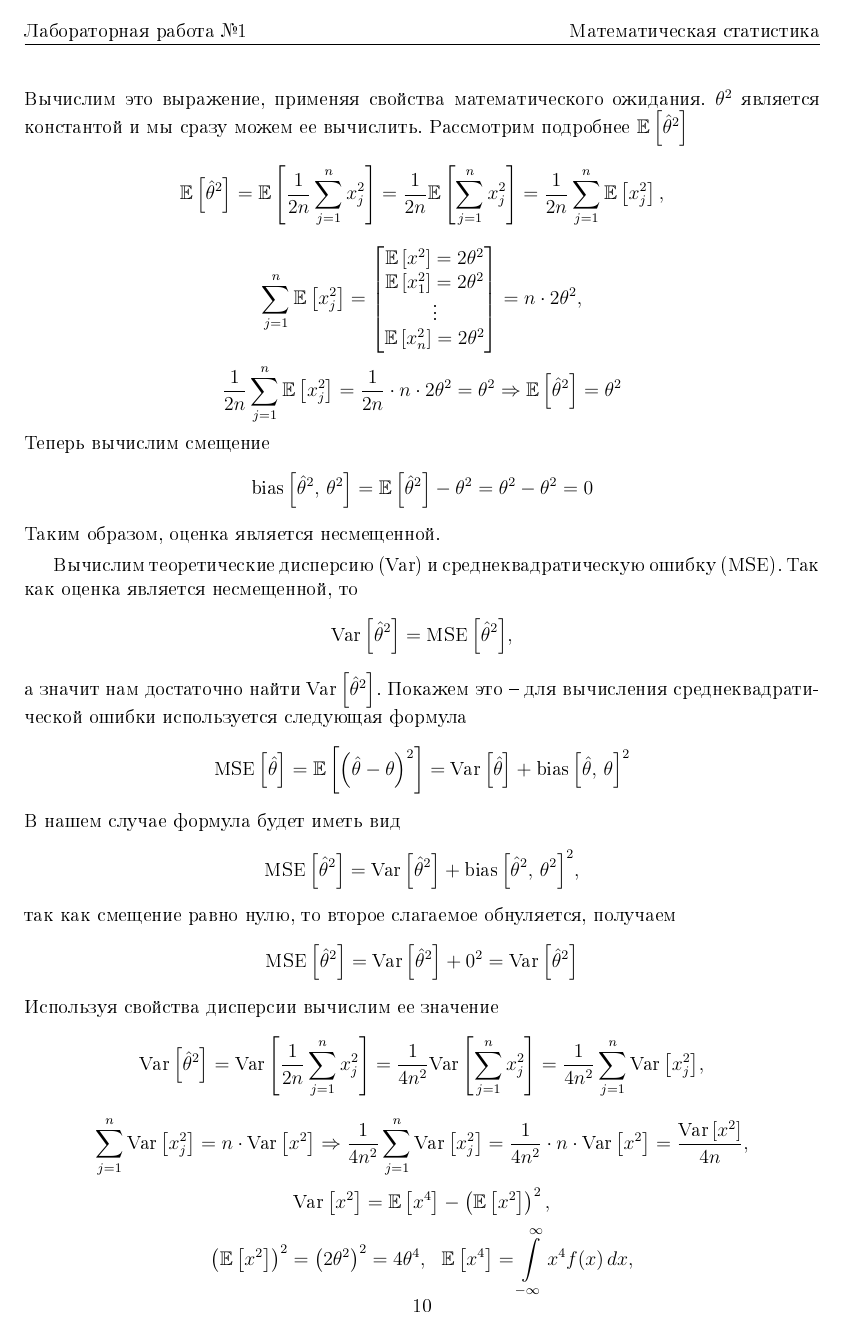
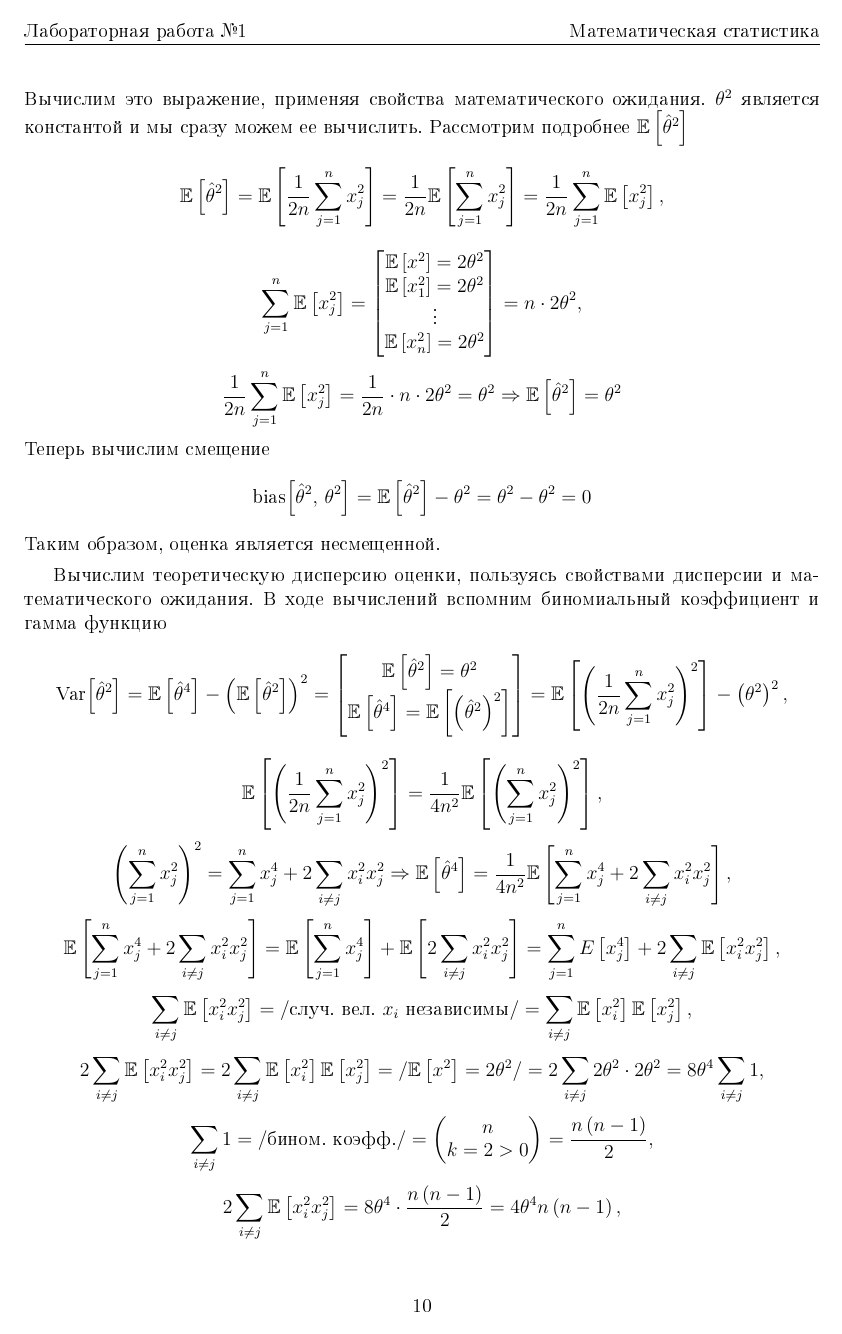
Before and after one commit to alexexexei/math-stats, a LaTeX document (lab_1/latex/lab_1.tex): page 11 of 12 before the commit and page 11 of 13 after it. The pictures show the PDF file lab_1/latex/lab_1.pdf that the author committed with the source.

Commit message:
doubtful decisions

```diff
--- a/lab_1/latex/lab_1.tex
+++ b/lab_1/latex/lab_1.tex
@@ -456,24 +441,23 @@
     $$\dfrac{1}{2n}\sum\limits_{j=1}^{n}\mathbb{E}\left[x_j^2\right]=\dfrac{1}{2n}\cdot n\cdot2\theta^2=\theta^2
     \Rightarrow \mathbb{E}\left[\hat{\theta}^2\right]=\theta^2$$
     Теперь вычислим смещение
-    $$\text{bias}\,{\left[\hat{\theta}^2,\,\theta^2\right]}=\mathbb{E}\left[\hat{\theta}^2\right]-\theta^2=\theta^2-\theta^2=0$$
+    $$\text{bias}{\left[\hat{\theta}^2,\,\theta^2\right]}=\mathbb{E}\left[\hat{\theta}^2\right]-\theta^2=\theta^2-\theta^2=0$$
     Таким образом, оценка является несмещенной.
 
 
-    Вычислим теоретические дисперсию (Var) и среднеквадратическую ошибку (MSE). Так как оценка является несмещенной,
-    то $$\text{Var}\,{\left[\hat{\theta}^2\right]}=\text{MSE}\,{\left[\hat{\theta}^2\right]},$$ а значит нам достаточно
-    найти $\text{Var}\,{\left[\hat{\theta}^2\right]}$. Покажем это -- для вычисления среднеквадратической ошибки используется следующая
-    формула $$\text{MSE}\,{\left[\hat{\theta}\right]}=\mathbb{E}\left[\left(\hat{\theta}-\theta\right)^2\right]
-    =\text{Var}\,{\left[\hat{\theta}\right]}+\text{bias}\,{\left[\hat{\theta},\,\theta\right]}^2$$
-    В нашем случае формула будет иметь вид
-    $$\text{MSE}\,{\left[\hat{\theta}^2\right]}=\text{Var}\,{\left[\hat{\theta}^2\right]}+\text{bias}\,{\left[\hat{\theta}^2,\,\theta^2\right]}^2,$$
-    так как смещение равно нулю, то второе слагаемое обнуляется, получаем
-    $$\text{MSE}\,{\left[\hat{\theta}^2\right]}=\text{Var}\,{\left[\hat{\theta}^2\right]}+0^2=\text{Var}\,{\left[\hat{\theta}^2\right]}$$
-    Используя свойства дисперсии вычислим ее значение
-    $$\text{Var}\,{\left[\hat{\theta}^2\right]}=\text{Var}\,{\left[\dfrac{1}{2n}\sum\limits_{j=1}^{n}x_j^2\right]}
-    =\dfrac{1}{4n^2}\text{Var}\,{\left[\sum\limits_{j=1}^{n}x_j^2\right]}=\dfrac{1}{4n^2}\sum\limits_{j=1}^{n}\text{Var}\,{\left[x_j^2\right]},$$
-    $$\sum\limits_{j=1}^{n}\text{Var}\,{\left[x_j^2\right]}=n\cdot\text{Var}\,{\left[x^2\right]}\Rightarrow \dfrac{1}{4n^2}\sum\limits_{j=1}^{n}\text{Var}\,{\left[x_j^2\right]}
-    =\dfrac{1}{4n^2}\cdot n\cdot\text{Var}\,{\left[x^2\right]}=\dfrac{\text{Var}\,{\left[x^2\right]}}{4n},$$
-    $$\text{Var}\,{\left[x^2\right]}=\mathbb{E}\left[x^4\right]-\left(\mathbb{E}\left[x^2\right]\right)^2,$$
-    $$\left(\mathbb{E}\left[x^2\right]\right)^2=\left(2\theta^2\right)^2=4\theta^4,\ \ \mathbb{E}\left[x^4\right]=\int\limits_{-\infty}^{\infty}x^4f(x)\,dx,$$
-    $$\int\limits_{-\infty}^{\infty}x^4f(x)\,dx=\int\limits_{-\infty}^{\infty}x^4\dfrac{1}{2\theta}\exp{\left\{-\dfrac{|x|}{\theta}\right\}}\,dx=2\int\limits_{0}^{\infty}x^4\dfrac{1}{2\theta}\exp{\left\{-\dfrac{x}{\theta}\right\}}\,dx=
+    Вычислим теоретическую дисперсию оценки, пользуясь свойствами дисперсии и математического ожидания. В ходе вычислений вспомним биномиальный коэффициент и гамма функцию
+    $$\text{Var}{\left[\hat{\theta}^2\right]}=\mathbb{E}\left[\hat{\theta}^4\right]-\left(\mathbb{E}\left[\hat{\theta}^2\right]\right)^2
+    =\begin{bmatrix}
+        \mathbb{E}\left[\hat{\theta}^2\right]=\theta^2\\
+        \mathbb{E}\left[\hat{\theta}^4\right]=\mathbb{E}\left[\left(\hat{\theta}^2\right)^2\right]
+    \end{bmatrix}
+    =\mathbb{E}\left[\left(\dfrac{1}{2n}\sum\limits_{j=1}^{n}x_j^2\right)^2\right]-\left(\theta^2\right)^2,$$
+    $$\mathbb{E}\left[\left(\dfrac{1}{2n}\sum\limits_{j=1}^{n}x_j^2\right)^2\right]=\dfrac{1}{4n^2}\mathbb{E}\left[\left(\sum\limits_{j=1}^{n}x_j^2\right)^2\right],$$
+    $$\left(\sum\limits_{j=1}^{n}x_j^2\right)^2=\sum\limits_{j=1}^{n}x_j^4+2\sum\limits_{i\neq j}x_i^2x_j^2\Rightarrow \mathbb{E}\left[\hat{\theta}^4\right]=\dfrac{1}{4n^2}\mathbb{E}\left[\sum\limits_{j=1}^{n}x_j^4+2\sum\limits_{i\neq j}x_i^2x_j^2\right],$$
+    $$\mathbb{E}\left[\sum\limits_{j=1}^{n}x_j^4+2\sum\limits_{i\neq j}x_i^2x_j^2\right]=\mathbb{E}\left[\sum\limits_{j=1}^{n}x_j^4\right]+\mathbb{E}\left[2\sum\limits_{i\neq{j}}x_i^2x_j^2\right]=
+    \sum\limits_{j=1}^{n}E\left[x_j^4\right]+2\sum\limits_{i\neq{j}}\mathbb{E}\left[x_i^2x_j^2\right],$$
+    $$\sum\limits_{i\neq{j}}\mathbb{E}\left[x_i^2x_j^2\right]=/\text{случ. вел. }x_i \text{ независимы}/=\sum\limits_{i\neq{j}}\mathbb{E}\left[x_i^2\right]\mathbb{E}\left[x_j^2\right],$$
+    $$2\sum\limits_{i\neq{j}}\mathbb{E}\left[x_i^2x_j^2\right]=2\sum\limits_{i\neq{j}}\mathbb{E}\left[x_i^2\right]\mathbb{E}\left[x_j^2\right]=/\mathbb{E}\left[x^2\right]=2\theta^2/=2\sum\limits_{i\neq{j}}2\theta^2\cdot2\theta^2=8\theta^4\sum\limits_{i\neq{j}}1,$$
+    $$\sum\limits_{i\neq{j}}1=
+    /\text{бином. коэфф.}/=
+    \begin{pmatrix}
@@ -479,0 +472,4 @@
+        \mathbb{E}\left[x_1^4\right]=\alpha\\
+        \vdots \\
+        \mathbb{E}\left[x_n^4\right]=\alpha
+    \end{bmatrix}=
@@ -480,3 +480,4 @@
+    $$\mathbb{E}\left[x^4\right]=\dfrac{1}{2\theta}\int\limits_{-\infty}^{\infty}x^4\exp{\left\{-\dfrac{|x|}{\theta}\right\}}\,dx=2\cdot\dfrac{1}{2\theta}\int\limits_{0}^{\infty}x^4\exp{\left\{-\dfrac{x}{\theta}\right\}}\,dx=
     \dfrac{1}{\theta}\int\limits_{0}^{\infty}x^4\exp{\left\{-\dfrac{x}{\theta}\right\}}\,dx,$$
     $$\dfrac{1}{\theta}\int\limits_{0}^{\infty}x^4\exp{\left\{-\dfrac{x}{\theta}\right\}}\,dx=
     \begin{bmatrix}
@@ -492,0 +489,8 @@
+    $$\sum\limits_{j=1}^{n}E\left[x_j^4\right]=n\cdot\mathbb{E}\left[x^4\right]=n\cdot\theta^4\cdot24,$$
+    $$\mathbb{E}\left[\hat{\theta}^4\right]=\dfrac{1}{4n^2}\left(\sum\limits_{j=1}^{n}E\left[x_j^4\right]+2\sum\limits_{i\neq{j}}\mathbb{E}\left[x_i^2x_j^2\right]\right)=
+    \dfrac{1}{4n^2}\left(24\theta^4n+4\theta^4n\left(n-1\right)\right),$$
+    $$\dfrac{1}{4n^2}\left(24\theta^4n+4\theta^4n\left(n-1\right)\right)=\dfrac{4\theta^4n}{4n^2}\left(6+n-1\right)=\dfrac{\theta^4}{n}\left(n+5\right)=\theta^4\left(1+\dfrac{5}{n}\right)=\mathbb{E}\left[\hat{\theta}^4\right],$$
+    $$\text{Var}{\left[\hat{\theta}^2\right]}=\mathbb{E}\left[\hat{\theta}^4\right]-\left(\mathbb{E}\left[\hat{\theta}^2\right]\right)^2=
+    \theta^4\left(1+\dfrac{5}{n}\right)-\theta^4=\theta^4\left(1+\dfrac{5}{n}-1\right)=\dfrac{5\theta^4}{n}$$
+    При условии, что эксперимент проводится для $\theta=0.5$, получим
+    $$\text{Var}{\left[\hat{\theta}^2\right]}=\dfrac{5\cdot0.5^4}{n}=\dfrac{0.3125}{n}$$
```
Also changed, not shown: lab_1/latex/lab_1.pdf, lab_1/latex/lab_1.tex (48 more changed lines).
